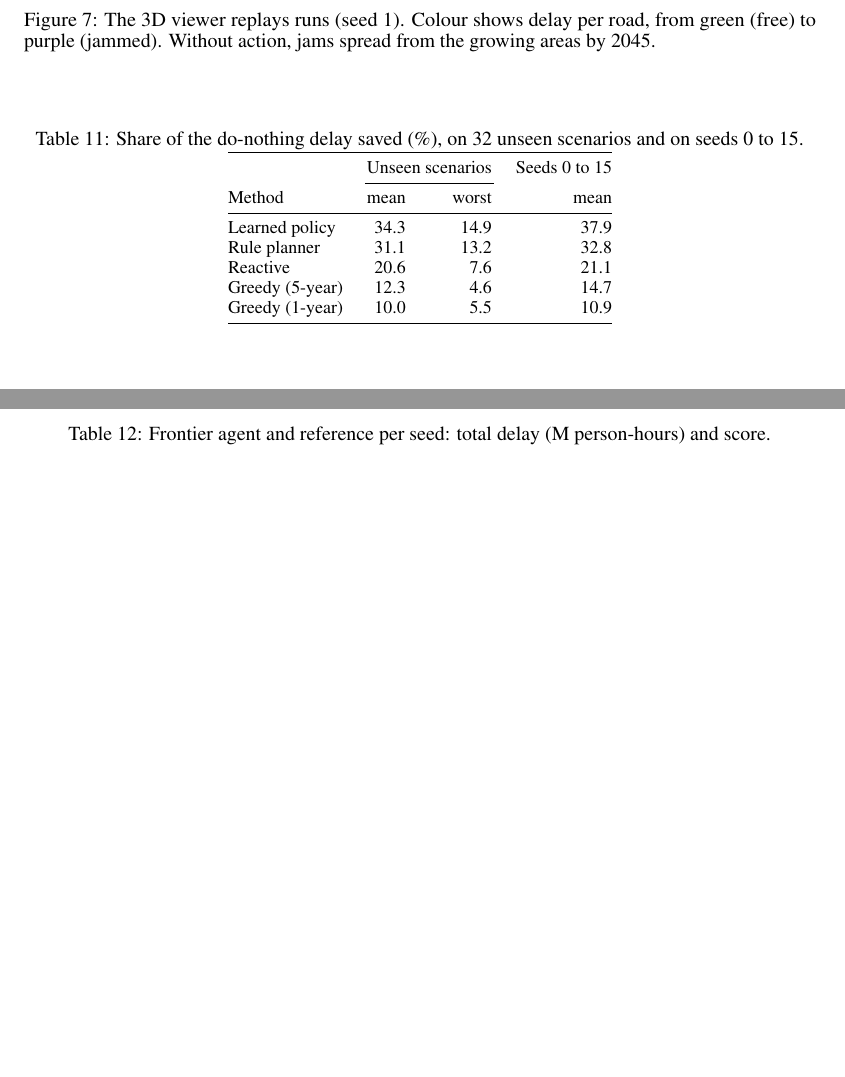
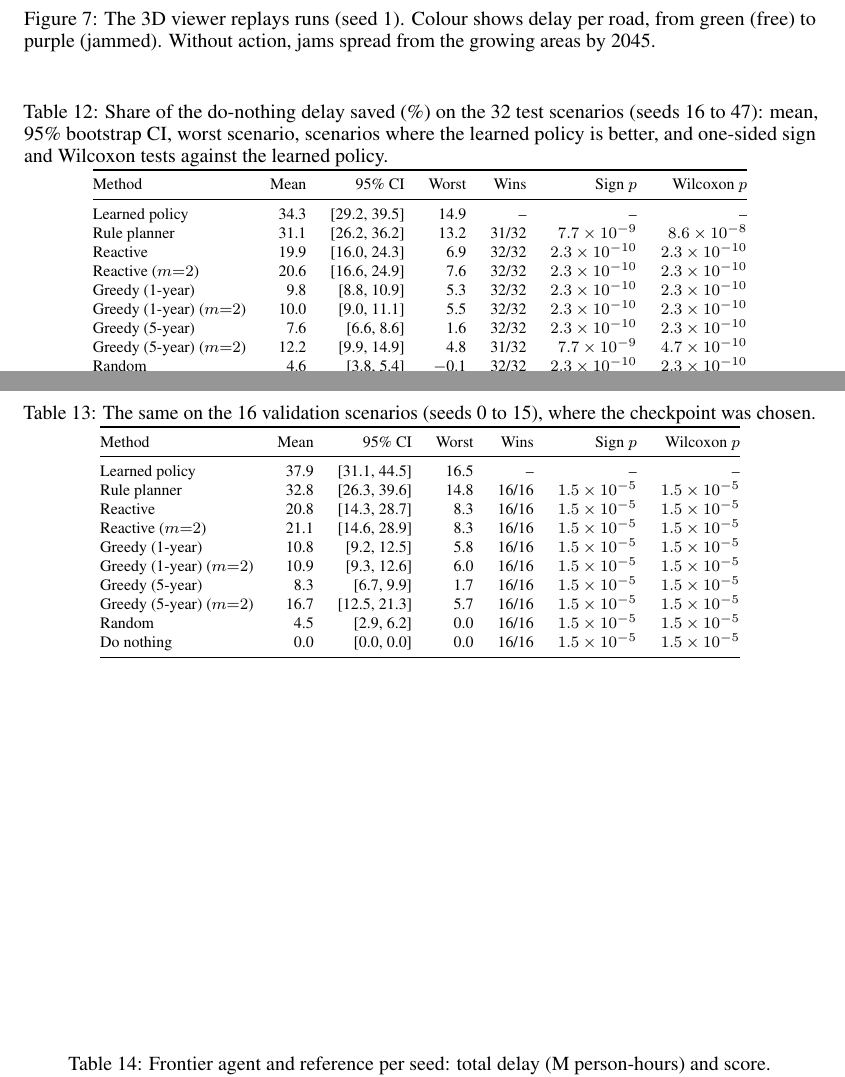
Before and after one commit to lxorb/espoo-2040, a LaTeX paper (paper/main.tex): two parts of pages 18 and 19 of 19 before the commit and two parts of pages 19 and 20 of 21 after it, joined at a grey line, cut so that both start at the same text, the shorter picture padded with empty space. Compiled offline with pdfLaTeX.

Commit message:
paper: exploit table, test split results, open reward issues
- Reward integrity: exploit suite on 16 seeds as a table in the body,
  stop-early numbers from it
- Main result: 32 test scenarios (seeds 16 to 47) with CI and paired
  tests; test and validation tables in the appendix
- Limitations: debt without floor, plan complete by year 7, maintenance
  0 vs the reference's choice, from the 16-seed exploit run

Co-Authored-By: Claude Opus 5.5 <noreply@anthropic.com>

```diff
--- a/paper/main.tex
+++ b/paper/main.tex
@@ -613,16 +626,27 @@ Folder & What it does \\
 \end{figure}
 
 \begin{table}[h]
-\caption{Share of the do-nothing delay saved (\%), on \hoN{} unseen scenarios and on seeds 0 to 15.}
-\label{tab:heldout}
-\centering\small
-\begin{tabular}{@{}lrrr@{}}
+\caption{Share of the do-nothing delay saved (\%) on the 32 test scenarios (seeds 16 to 47): mean, 95\% bootstrap CI, worst scenario, scenarios where the learned policy is better, and one-sided sign and Wilcoxon tests against the learned policy.}
+\label{tab:test}
+\centering\footnotesize
+\begin{tabular}{@{}lrrrrrr@{}}
 \toprule
- & \multicolumn{2}{c}{Unseen scenarios} & Seeds 0 to 15 \\
-\cmidrule(lr){2-3}
-Method & mean & worst & mean \\
+Method & Mean & 95\% CI & Worst & Wins & Sign $p$ & Wilcoxon $p$ \\
 \midrule
-\csname @@input\endcsname figs/heldout.tex
+\csname @@input\endcsname figs/test.tex
+\bottomrule
+\end{tabular}
+\end{table}
+
+\begin{table}[h]
+\caption{The same on the 16 validation scenarios (seeds 0 to 15), where the checkpoint was chosen.}
+\label{tab:validation}
+\centering\footnotesize
+\begin{tabular}{@{}lrrrrrr@{}}
+\toprule
+Method & Mean & 95\% CI & Worst & Wins & Sign $p$ & Wilcoxon $p$ \\
+\midrule
+\csname @@input\endcsname figs/validation.tex
 \bottomrule
 \end{tabular}
 \end{table}
```
Also changed, not shown: paper/main.pdf, paper/main.tex (19 more changed lines).
